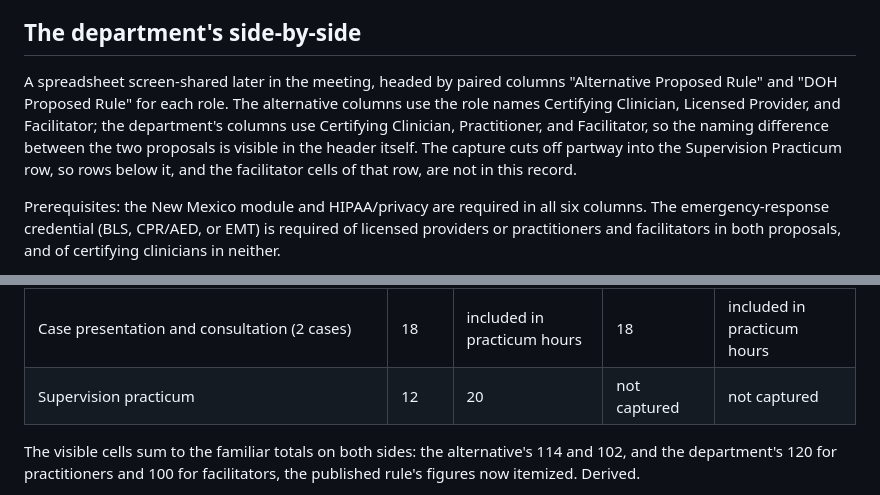
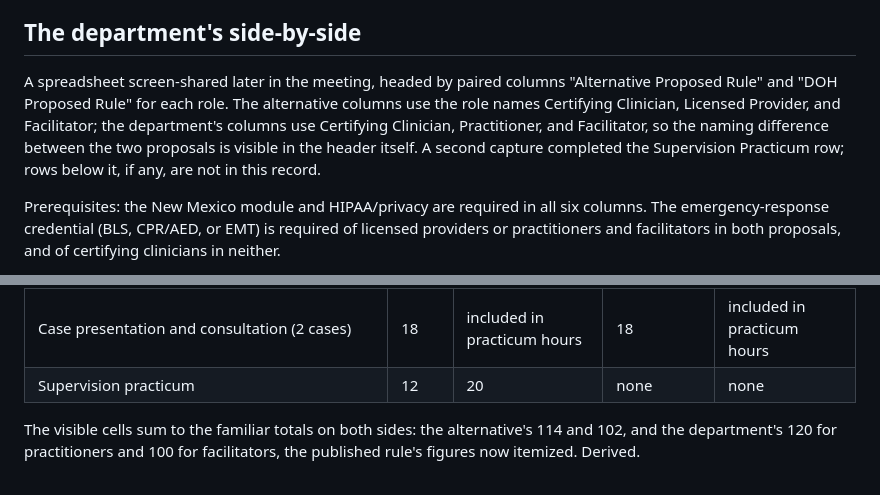
Before and after one commit to notafeature/NMMPAB_Rules-Draft-Analysis, a Markdown page: analysis/8-21-committee-extraction.md, 2 parts joined by grey strips. GitHub-like rendering.

Commit message:
The side-by-side's supervision row completes
Co-Authored-By: Claude <noreply@anthropic.com>
Claude-Session: https://claude.ai/code/session_01Fg5pk7ZsAvRSuCoGtbBmY6

```diff
--- a/analysis/8-21-committee-extraction.md
+++ b/analysis/8-21-committee-extraction.md
@@ -174,7 +174,7 @@ The published rule requires a minimum of 100 hours of supervised practice traini
 
 ## The department's side-by-side
 
-A spreadsheet screen-shared later in the meeting, headed by paired columns "Alternative Proposed Rule" and "DOH Proposed Rule" for each role. The alternative columns use the role names Certifying Clinician, Licensed Provider, and Facilitator; the department's columns use Certifying Clinician, Practitioner, and Facilitator, so the naming difference between the two proposals is visible in the header itself. The capture cuts off partway into the Supervision Practicum row, so rows below it, and the facilitator cells of that row, are not in this record.
+A spreadsheet screen-shared later in the meeting, headed by paired columns "Alternative Proposed Rule" and "DOH Proposed Rule" for each role. The alternative columns use the role names Certifying Clinician, Licensed Provider, and Facilitator; the department's columns use Certifying Clinician, Practitioner, and Facilitator, so the naming difference between the two proposals is visible in the header itself. A second capture completed the Supervision Practicum row; rows below it, if any, are not in this record.
 
 Prerequisites: the New Mexico module and HIPAA/privacy are required in all six columns. The emergency-response credential (BLS, CPR/AED, or EMT) is required of licensed providers or practitioners and facilitators in both proposals, and of certifying clinicians in neither.
 
@@ -198,7 +198,7 @@ Practicum, noted in the sheet as all hours supervised:
 | Group work, 1 group (combined preparatory, administration, integration sessions) | 12 | none | 12 | none |
 | Supervised practice, 2 individual patients (combined preparatory, administration, integration sessions) | 24 | none | 24 | none |
 | Case presentation and consultation (2 cases) | 18 | included in practicum hours | 18 | included in practicum hours |
-| Supervision practicum | 12 | 20 | not captured | not captured |
+| Supervision practicum | 12 | 20 | none | none |
 
 The visible cells sum to the familiar totals on both sides: the alternative's 114 and 102, and the department's 120 for practitioners and 100 for facilitators, the published rule's figures now itemized. Derived.
 
```
